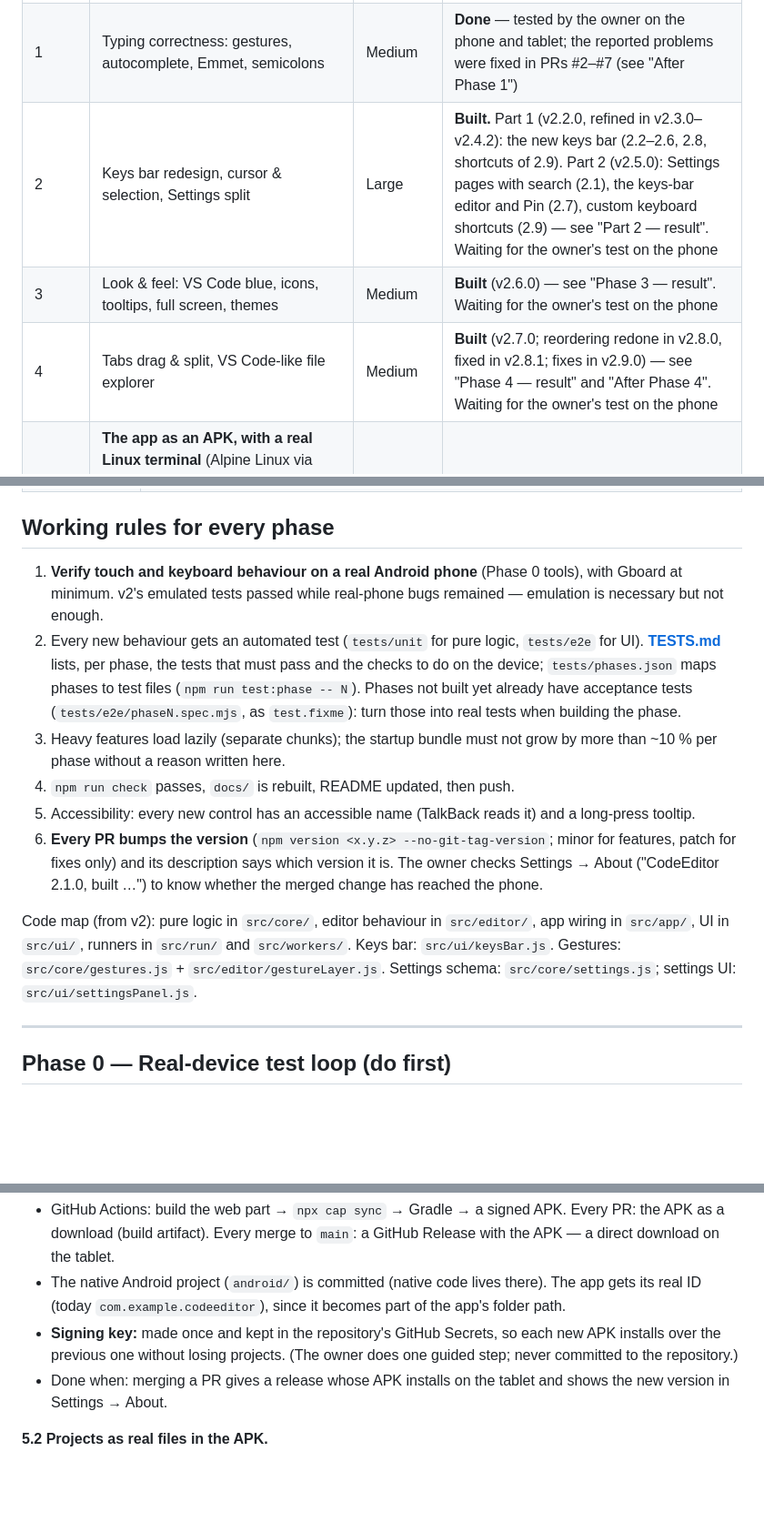
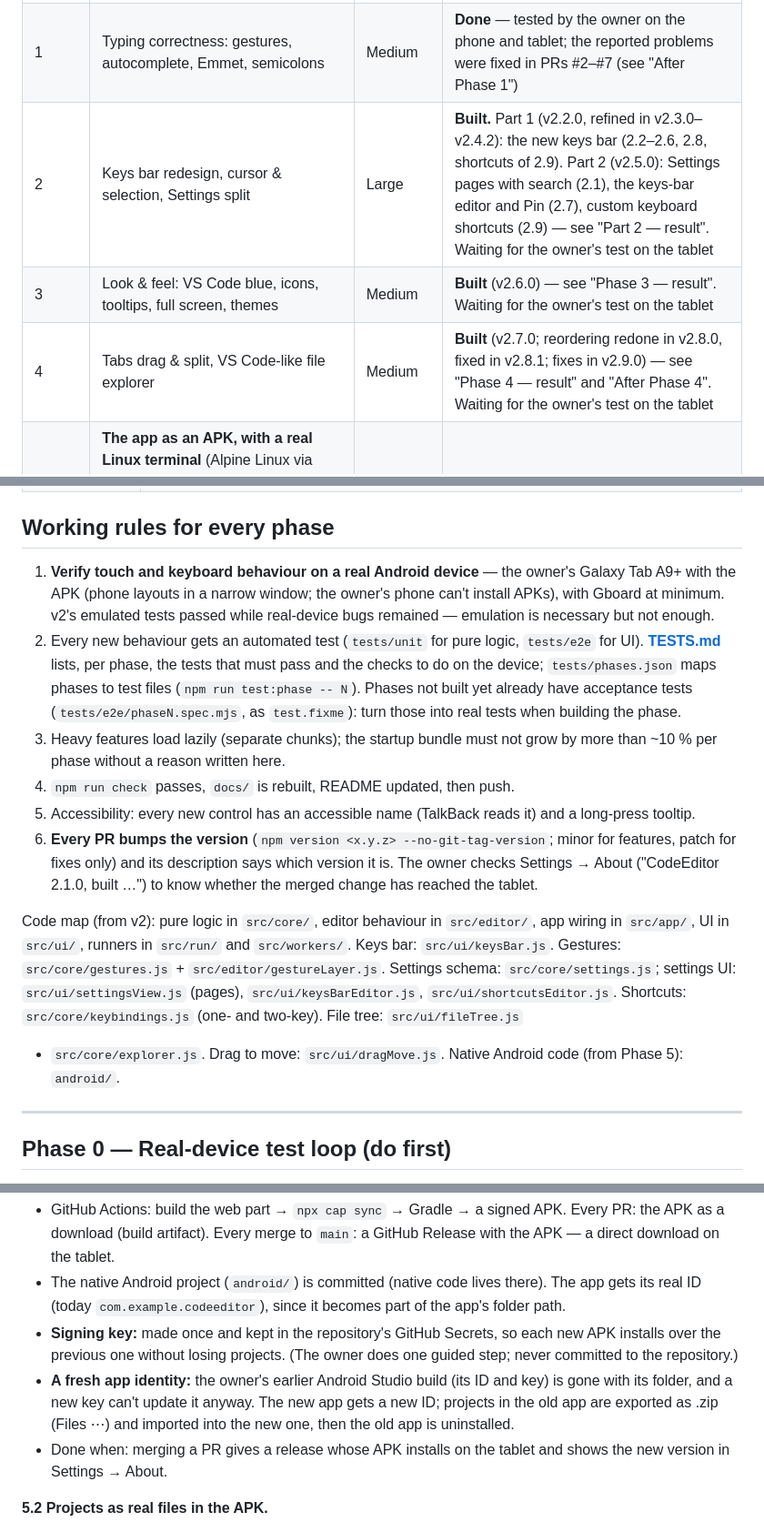
Before and after one commit to Nurislom255/Android-Code-Editor, a Markdown page: ROADMAP.md, 3 parts joined by grey strips. Shown at 91% size. Drawn GitHub-style; blank space fills up the shorter version.

Commit message:
ROADMAP: tests on the tablet, current code map, a fresh app identity in 5.1
Co-Authored-By: Claude Opus 5.5 <noreply@anthropic.com>
Claude-Session: https://claude.ai/code/session_01RpwJ4Gspdvsvyvm1HCnP1N

```diff
--- a/ROADMAP.md
+++ b/ROADMAP.md
@@ -11,9 +11,9 @@ build, and how we know it is done.
 |---|---|---|---|
 | 0 | Real-device test loop (diagnostics) | Small | Skipped for now: the owner's reports were enough to find every bug so far. Build it when a bug can't be reproduced |
 | 1 | Typing correctness: gestures, autocomplete, Emmet, semicolons | Medium | **Done** — tested by the owner on the phone and tablet; the reported problems were fixed in PRs #2–#7 (see "After Phase 1") |
-| 2 | Keys bar redesign, cursor & selection, Settings split | Large | **Built.** Part 1 (v2.2.0, refined in v2.3.0–v2.4.2): the new keys bar (2.2–2.6, 2.8, shortcuts of 2.9). Part 2 (v2.5.0): Settings pages with search (2.1), the keys-bar editor and Pin (2.7), custom keyboard shortcuts (2.9) — see "Part 2 — result". Waiting for the owner's test on the phone |
-| 3 | Look & feel: VS Code blue, icons, tooltips, full screen, themes | Medium | **Built** (v2.6.0) — see "Phase 3 — result". Waiting for the owner's test on the phone |
-| 4 | Tabs drag & split, VS Code-like file explorer | Medium | **Built** (v2.7.0; reordering redone in v2.8.0, fixed in v2.8.1; fixes in v2.9.0) — see "Phase 4 — result" and "After Phase 4". Waiting for the owner's test on the phone |
+| 2 | Keys bar redesign, cursor & selection, Settings split | Large | **Built.** Part 1 (v2.2.0, refined in v2.3.0–v2.4.2): the new keys bar (2.2–2.6, 2.8, shortcuts of 2.9). Part 2 (v2.5.0): Settings pages with search (2.1), the keys-bar editor and Pin (2.7), custom keyboard shortcuts (2.9) — see "Part 2 — result". Waiting for the owner's test on the tablet |
+| 3 | Look & feel: VS Code blue, icons, tooltips, full screen, themes | Medium | **Built** (v2.6.0) — see "Phase 3 — result". Waiting for the owner's test on the tablet |
+| 4 | Tabs drag & split, VS Code-like file explorer | Medium | **Built** (v2.7.0; reordering redone in v2.8.0, fixed in v2.8.1; fixes in v2.9.0) — see "Phase 4 — result" and "After Phase 4". Waiting for the owner's test on the tablet |
 | 5 | **The app as an APK, with a real Linux terminal** (Alpine Linux via proot, like Acode): automatic APK builds, projects as real files, xterm.js terminal, Run with real compilers the user installs, VS Code-style language servers as an option | Large (6 steps) | **Planned** (owner, Oct 2026) — replaces the earlier "WebAssembly runtimes" plan. See Phase 5 |
 | 6 | VS Code extras: project replace, colour picker, diff, … (JS/TS intelligence comes from Phase 5.5's language servers) | Large | Not started |
 | 7 | Git, more advanced: history, sync, hunks, merge, stash, … | Medium–large | Not started (owner's request; the owner may move it earlier) |
@@ -48,9 +48,11 @@ pushed to the branch and this table updated.
 
 ## Working rules for every phase
 
-1. **Verify touch and keyboard behaviour on a real Android phone** (Phase 0
-   tools), with Gboard at minimum. v2's emulated tests passed while real-phone
-   bugs remained — emulation is necessary but not enough.
+1. **Verify touch and keyboard behaviour on a real Android device** — the
+   owner's Galaxy Tab A9+ with the APK (phone layouts in a narrow window; the
+   owner's phone can't install APKs), with Gboard at minimum. v2's emulated
+   tests passed while real-device bugs remained — emulation is necessary but
+   not enough.
 2. Every new behaviour gets an automated test (`tests/unit` for pure logic,
    `tests/e2e` for UI). **[TESTS.md](TESTS.md)** lists, per phase, the tests
    that must pass and the checks to do on the device; `tests/phases.json`
@@ -65,13 +67,17 @@ pushed to the branch and this table updated.
 6. **Every PR bumps the version** (`npm version <x.y.z> --no-git-tag-version`;
    minor for features, patch for fixes only) and its description says which
    version it is. The owner checks Settings → About ("CodeEditor 2.1.0, built
-   …") to know whether the merged change has reached the phone.
+   …") to know whether the merged change has reached the tablet.
 
 Code map (from v2): pure logic in `src/core/`, editor behaviour in
 `src/editor/`, app wiring in `src/app/`, UI in `src/ui/`, runners in `src/run/`
 and `src/workers/`. Keys bar: `src/ui/keysBar.js`. Gestures:
 `src/core/gestures.js` + `src/editor/gestureLayer.js`. Settings schema:
-`src/core/settings.js`; settings UI: `src/ui/settingsPanel.js`.
+`src/core/settings.js`; settings UI: `src/ui/settingsView.js` (pages),
+`src/ui/keysBarEditor.js`, `src/ui/shortcutsEditor.js`. Shortcuts:
+`src/core/keybindings.js` (one- and two-key). File tree: `src/ui/fileTree.js`
++ `src/core/explorer.js`. Drag to move: `src/ui/dragMove.js`. Native Android
+code (from Phase 5): `android/`.
 
 ---
 
@@ -789,6 +795,10 @@ our app (WebView: editor, xterm.js)
 - **Signing key:** made once and kept in the repository's GitHub Secrets, so
   each new APK installs over the previous one without losing projects. (The
   owner does one guided step; never committed to the repository.)
+- **A fresh app identity:** the owner's earlier Android Studio build (its ID
+  and key) is gone with its folder, and a new key can't update it anyway. The
+  new app gets a new ID; projects in the old app are exported as .zip
+  (Files ⋯) and imported into the new one, then the old app is uninstalled.
 - Done when: merging a PR gives a release whose APK installs on the tablet and
   shows the new version in Settings → About.
 
```
